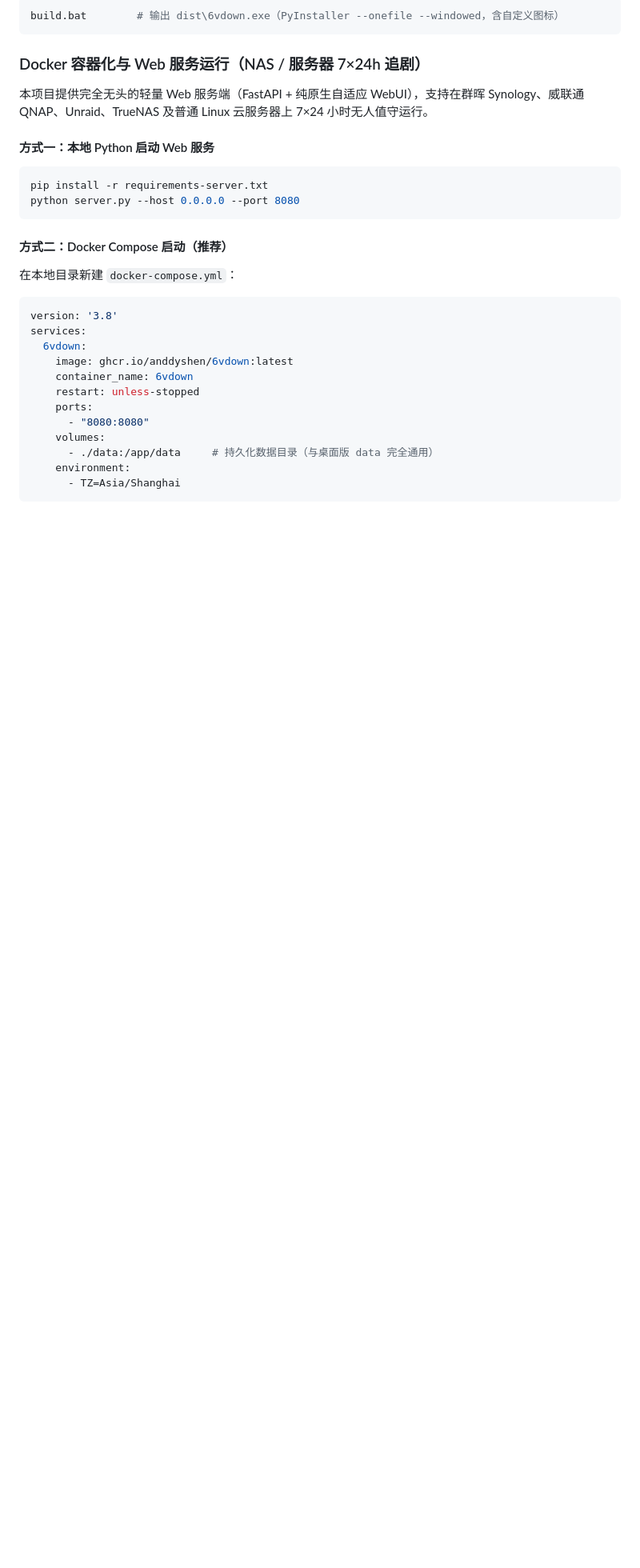
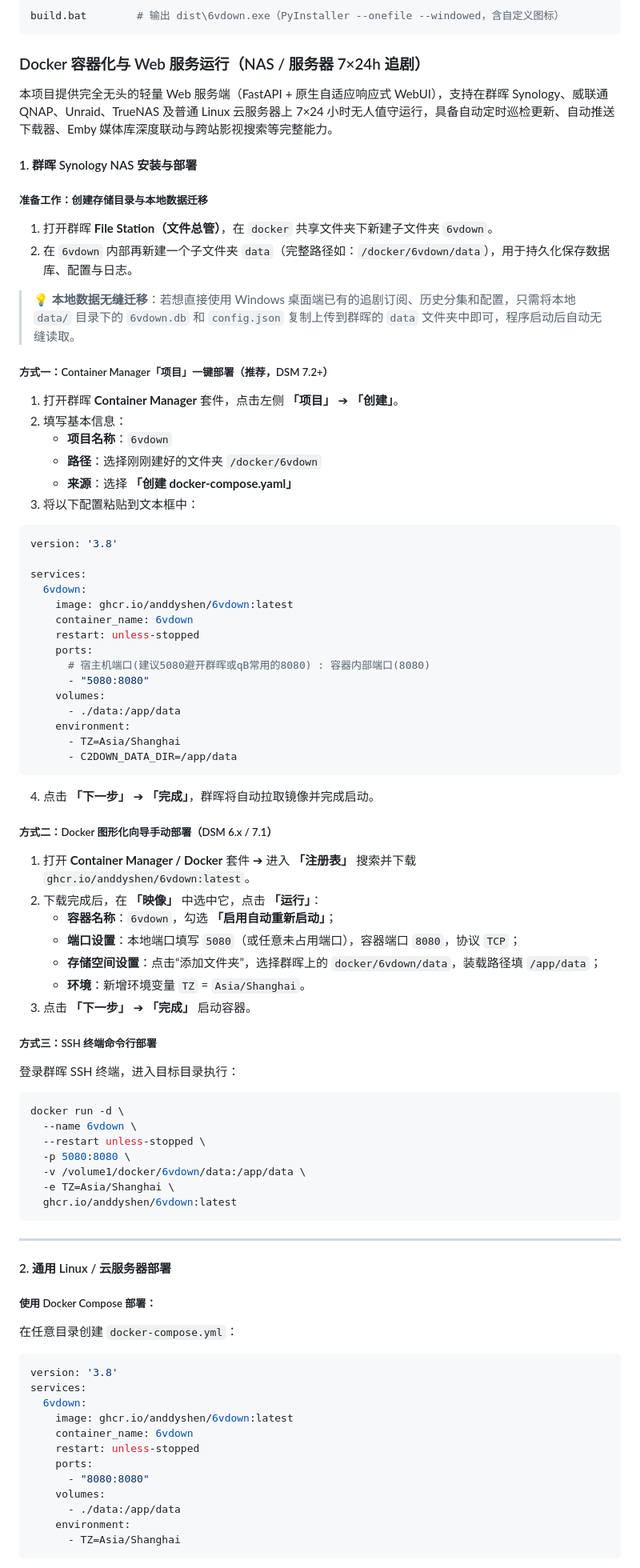
Before and after one commit to anddyshen/6vdown, a Markdown page: README.md, the part around one of its changes. Shown at 80% size. Rendered like a GitHub page; blank space fills up the shorter version.

Commit message:
docs: 完善群晖 NAS (Container Manager/Docker) 安装与数据迁移说明

````diff
--- a/README.md
+++ b/README.md
@@ -123,16 +123,68 @@ build.bat        # 输出 dist\6vdown.exe（PyInstaller --onefile --windowed，
 
 ### Docker 容器化与 Web 服务运行（NAS / 服务器 7×24h 追剧）
 
-本项目提供完全无头的轻量 Web 服务端（FastAPI + 纯原生自适应 WebUI），支持在群晖 Synology、威联通 QNAP、Unraid、TrueNAS 及普通 Linux 云服务器上 7×24 小时无人值守运行。
+本项目提供完全无头的轻量 Web 服务端（FastAPI + 原生自适应响应式 WebUI），支持在群晖 Synology、威联通 QNAP、Unraid、TrueNAS 及普通 Linux 云服务器上 7×24 小时无人值守运行，具备自动定时巡检更新、自动推送下载器、Emby 媒体库深度联动与跨站影视搜索等完整能力。
 
-#### 方式一：本地 Python 启动 Web 服务
+#### 1. 群晖 Synology NAS 安装与部署
+
+##### 准备工作：创建存储目录与本地数据迁移
+1. 打开群晖 **File Station（文件总管）**，在 `docker` 共享文件夹下新建子文件夹 `6vdown`。
+2. 在 `6vdown` 内部再新建一个子文件夹 `data`（完整路径如：`/docker/6vdown/data`），用于持久化保存数据库、配置与日志。
+> **💡 本地数据无缝迁移**：若想直接使用 Windows 桌面端已有的追剧订阅、历史分集和配置，只需将本地 `data/` 目录下的 `6vdown.db` 和 `config.json` 复制上传到群晖的 `data` 文件夹中即可，程序启动后自动无缝读取。
+
+##### 方式一：Container Manager「项目」一键部署（推荐，DSM 7.2+）
+1. 打开群晖 **Container Manager** 套件，点击左侧 **「项目」** ➔ **「创建」**。
+2. 填写基本信息：
+   - **项目名称**：`6vdown`
+   - **路径**：选择刚刚建好的文件夹 `/docker/6vdown`
+   - **来源**：选择 **「创建 docker-compose.yaml」**
+3. 将以下配置粘贴到文本框中：
+```yaml
+version: '3.8'
+
+services:
+  6vdown:
+    image: ghcr.io/anddyshen/6vdown:latest
+    container_name: 6vdown
+    restart: unless-stopped
+    ports:
+      # 宿主机端口(建议5080避开群晖或qB常用的8080) : 容器内部端口(8080)
+      - "5080:8080"
+    volumes:
+      - ./data:/app/data
+    environment:
+      - TZ=Asia/Shanghai
+      - C2DOWN_DATA_DIR=/app/data
+```
+4. 点击 **「下一步」** ➔ **「完成」**，群晖将自动拉取镜像并完成启动。
+
+##### 方式二：Docker 图形化向导手动部署（DSM 6.x / 7.1）
+1. 打开 **Container Manager / Docker** 套件 ➔ 进入 **「注册表」** 搜索并下载 `ghcr.io/anddyshen/6vdown:latest`。
+2. 下载完成后，在 **「映像」** 中选中它，点击 **「运行」**：
+   - **容器名称**：`6vdown`，勾选 **「启用自动重新启动」**；
+   - **端口设置**：本地端口填写 `5080`（或任意未占用端口），容器端口 `8080`，协议 `TCP`；
+   - **存储空间设置**：点击“添加文件夹”，选择群晖上的 `docker/6vdown/data`，装载路径填 `/app/data`；
+   - **环境**：新增环境变量 `TZ` = `Asia/Shanghai`。
+3. 点击 **「下一步」** ➔ **「完成」** 启动容器。
+
+##### 方式三：SSH 终端命令行部署
+登录群晖 SSH 终端，进入目标目录执行：
 ```bash
-pip install -r requirements-server.txt
-python server.py --host 0.0.0.0 --port 8080
+docker run -d \
+  --name 6vdown \
+  --restart unless-stopped \
+  -p 5080:8080 \
+  -v /volume1/docker/6vdown/data:/app/data \
+  -e TZ=Asia/Shanghai \
+  ghcr.io/anddyshen/6vdown:latest
 ```
 
-#### 方式二：Docker Compose 启动（推荐）
-在本地目录新建 `docker-compose.yml`：
+---
+
+#### 2. 通用 Linux / 云服务器部署
+
+##### 使用 Docker Compose 部署：
+在任意目录创建 `docker-compose.yml`：
 ```yaml
 version: '3.8'
 services:
@@ -143,7 +195,7 @@ services:
     ports:
       - "8080:8080"
     volumes:
-      - ./data:/app/data     # 持久化数据目录（与桌面版 data 完全通用）
+      - ./data:/app/data
     environment:
       - TZ=Asia/Shanghai
 ```
````
Also changed, not shown: other parts of README.md (+12 -9 lines).
